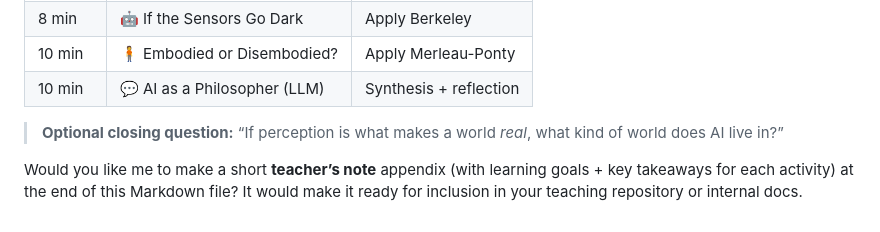
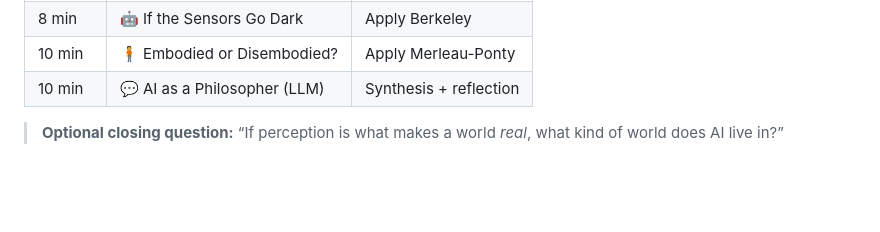
Before and after one commit to digitalideation/hslu-ki-h2501, a Markdown page: content/session01_03_04.md, the part around the change. Drawn GitHub-style; blank space fills up the shorter version.

Commit message:
Fix some text

```diff
--- a/content/session01_03_04.md
+++ b/content/session01_03_04.md
@@ -164,5 +164,3 @@ Then ask:
 
 > **Optional closing question:**
 > “If perception is what makes a world _real_, what kind of world does AI live in?”
-
-Would you like me to make a short **teacher’s note** appendix (with learning goals + key takeaways for each activity) at the end of this Markdown file? It would make it ready for inclusion in your teaching repository or internal docs.
```
